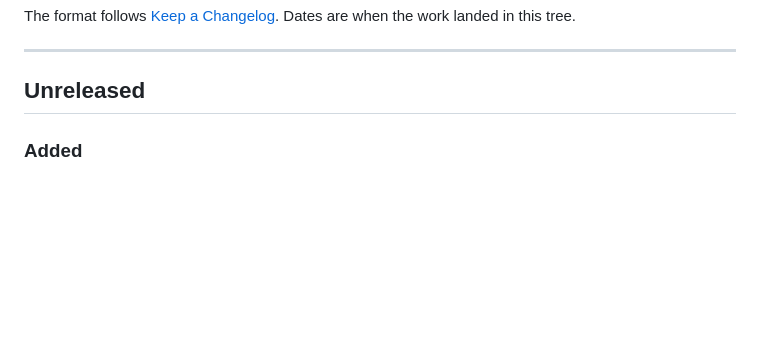
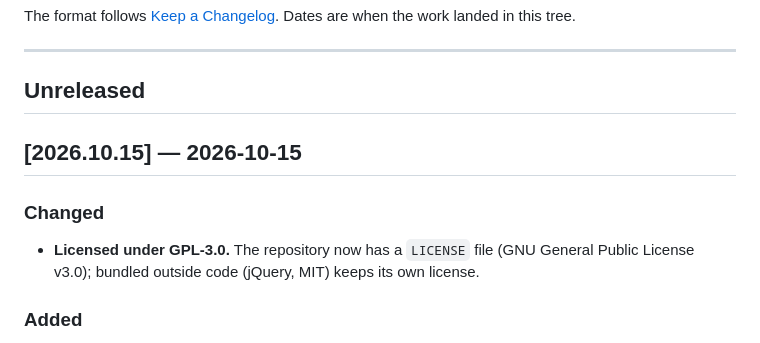
Before and after one commit to sensokasucks/flavr-leftovers, a Markdown page: fridge-stream-core/CHANGELOG.md, the part around the change. Rendered like a GitHub page; blank space fills up the shorter version.

Commit message:
Changelog: everything under Unreleased ships in v2026.10.15
Co-Authored-By: Claude Opus 5.5 (1M context) <noreply@anthropic.com>
Claude-Session: https://claude.ai/code/session_01GMJzUvW84bHkuMrDAW9hGG

```diff
--- a/fridge-stream-core/CHANGELOG.md
+++ b/fridge-stream-core/CHANGELOG.md
@@ -8,6 +8,11 @@ Dates are when the work landed in this tree.
 ---
 
 ## Unreleased
+
+## [2026.10.15] — 2026-10-15
+
+### Changed
+- **Licensed under GPL-3.0.** The repository now has a `LICENSE` file (GNU General Public License v3.0); bundled outside code (jQuery, MIT) keeps its own license.
 
 ### Added
 - **Clear chat history.** Chat history has a **Clear history…** button: delete every saved line or only the lines the page's filters show (a platform, a search, one person, a flag), optionally only lines older than so many days. Red-flagged chatters' lines are kept unless you untick that, it tells you how many lines will go before you press Delete, and **Download CSV first** saves exactly those lines. Big clears also shrink the database file. Points, people, streaks, end credits, the Paid list and your flag lists are not touched; Check past chat can only look through lines that are still saved.
```
